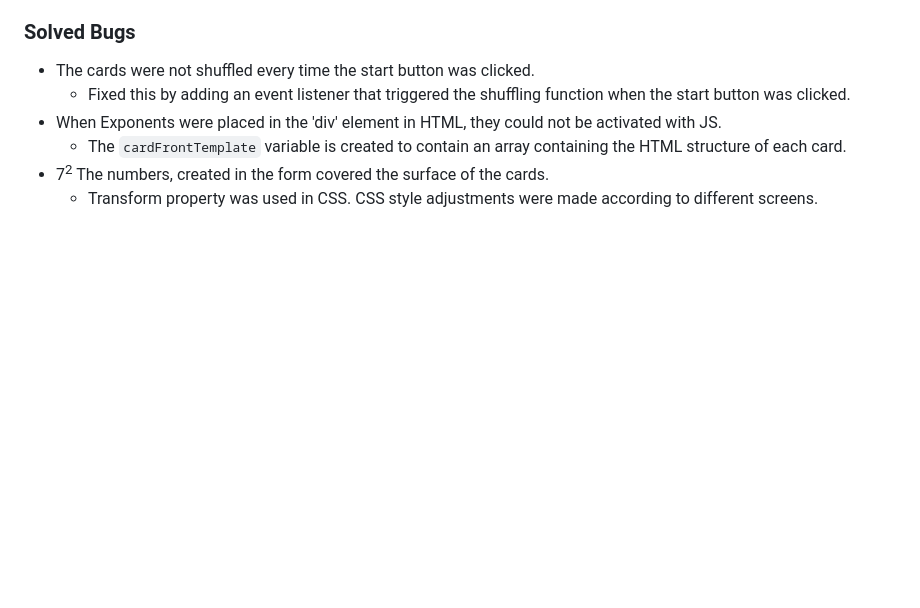
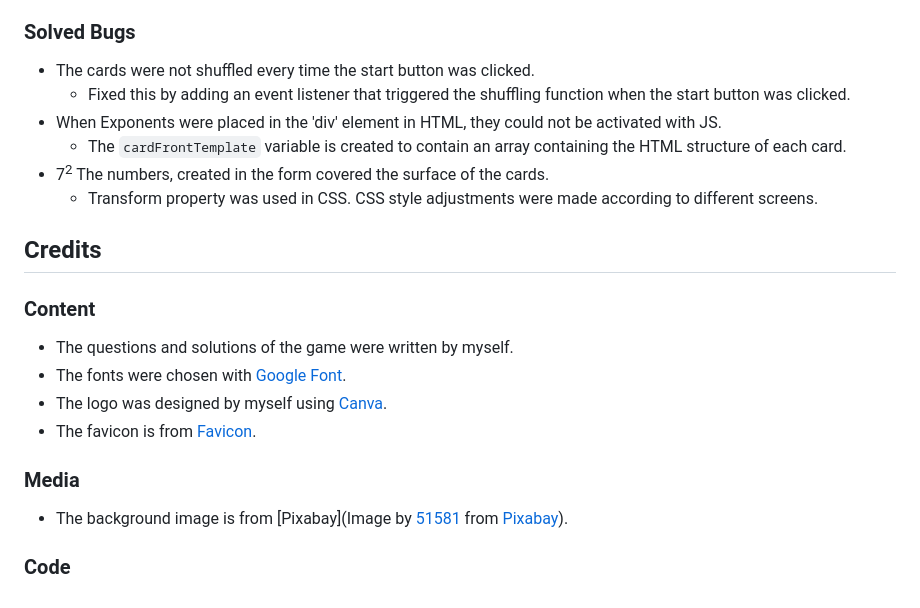
Before and after one commit to techistem/memory-game, a Markdown page: README.md, the part around the change. Drawn GitHub-style; blank space fills up the shorter version.

Commit message:
Add content in Readme

```diff
--- a/README.md
+++ b/README.md
@@ -186,3 +186,13 @@ to test the user's knowledge.
     - The `cardFrontTemplate` variable is created to contain an array containing the HTML structure of each card.
 - 7<sup>2</sup> The numbers, created in the form  covered the surface of the cards.
     - Transform property was used in CSS. CSS style adjustments were made according to different screens.
+
+## Credits
+### Content
+- The questions and solutions of the game were written by myself.
+- The fonts were chosen with [Google Font](https://fonts.google.com/).
+- The logo was designed by myself using [Canva](https://www.canva.com/).
+- The favicon is from [Favicon](https://favicon.io/).
+### Media
+- The background image is from [Pixabay](Image by <a href="https://pixabay.com/users/51581-51581/?utm_source=link-attribution&utm_medium=referral&utm_campaign=image&utm_content=356024">51581</a> from <a href="https://pixabay.com//?utm_source=link-attribution&utm_medium=referral&utm_campaign=image&utm_content=356024">Pixabay</a>).
+### Code
```
